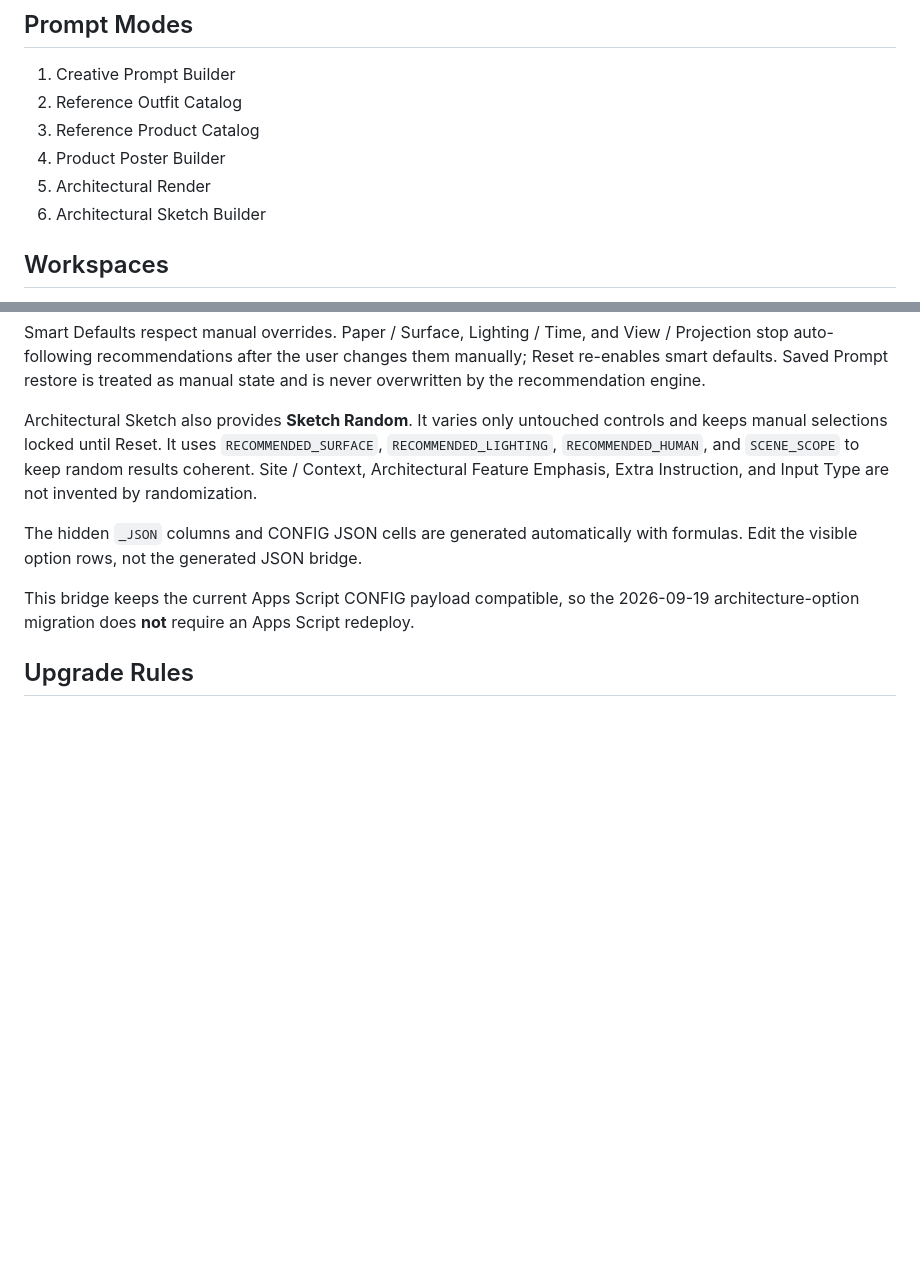
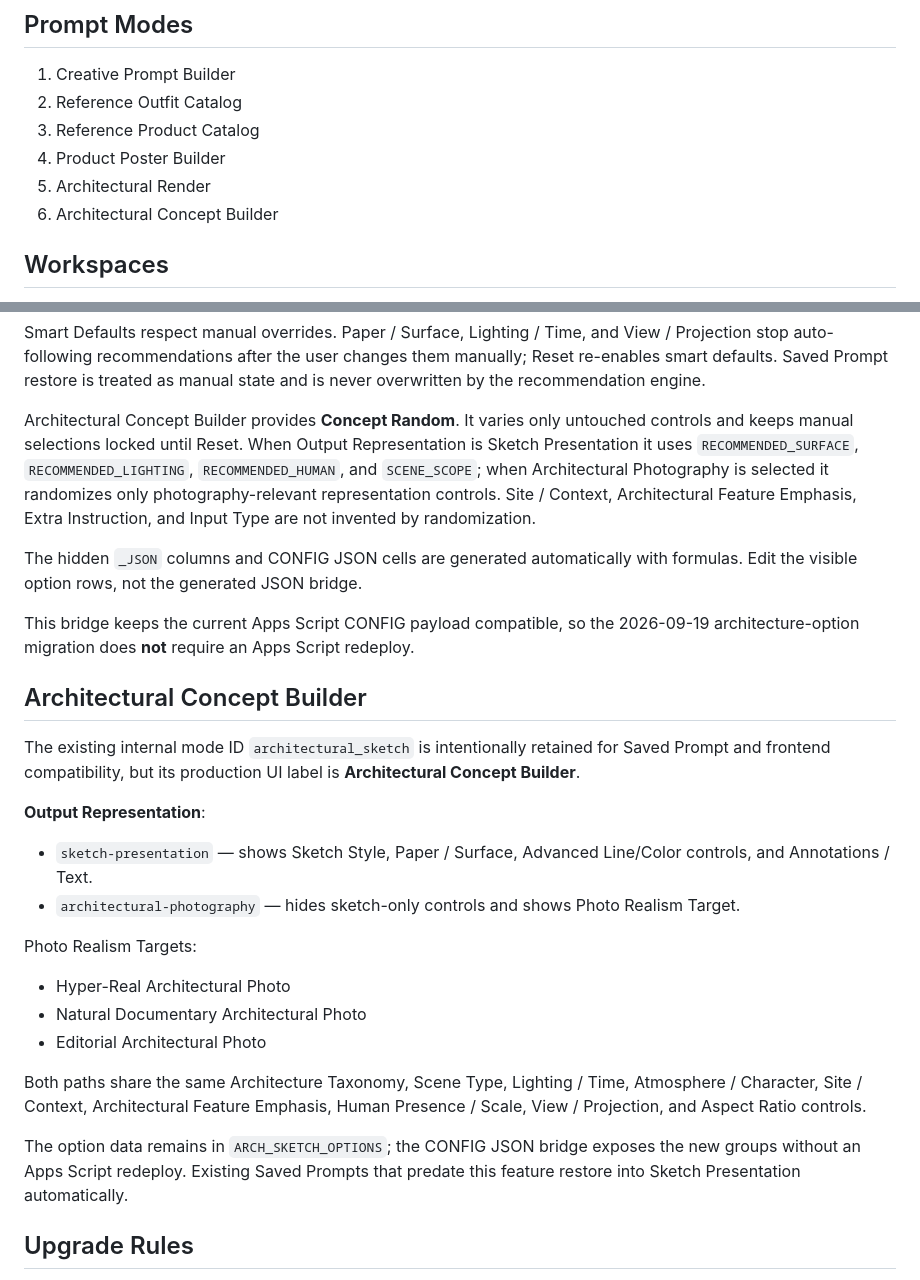
Before and after one commit to andyandriadoria/prompt-generator, a Markdown page: README.md, 2 parts joined by grey strips. GitHub-like rendering; blank space fills up the shorter version.

Commit message:
Document Architectural Concept Builder

```diff
--- a/README.md
+++ b/README.md
@@ -15,7 +15,7 @@ Production:
 3. Reference Product Catalog
 4. Product Poster Builder
 5. Architectural Render
-6. Architectural Sketch Builder
+6. Architectural Concept Builder
 
 ## Workspaces
 
@@ -115,11 +115,28 @@ Important columns:
 
 Smart Defaults respect manual overrides. Paper / Surface, Lighting / Time, and View / Projection stop auto-following recommendations after the user changes them manually; Reset re-enables smart defaults. Saved Prompt restore is treated as manual state and is never overwritten by the recommendation engine.
 
-Architectural Sketch also provides **Sketch Random**. It varies only untouched controls and keeps manual selections locked until Reset. It uses `RECOMMENDED_SURFACE`, `RECOMMENDED_LIGHTING`, `RECOMMENDED_HUMAN`, and `SCENE_SCOPE` to keep random results coherent. Site / Context, Architectural Feature Emphasis, Extra Instruction, and Input Type are not invented by randomization.
+Architectural Concept Builder provides **Concept Random**. It varies only untouched controls and keeps manual selections locked until Reset. When Output Representation is Sketch Presentation it uses `RECOMMENDED_SURFACE`, `RECOMMENDED_LIGHTING`, `RECOMMENDED_HUMAN`, and `SCENE_SCOPE`; when Architectural Photography is selected it randomizes only photography-relevant representation controls. Site / Context, Architectural Feature Emphasis, Extra Instruction, and Input Type are not invented by randomization.
 
 The hidden `_JSON` columns and CONFIG JSON cells are generated automatically with formulas. Edit the visible option rows, not the generated JSON bridge.
 
 This bridge keeps the current Apps Script CONFIG payload compatible, so the 2026-09-19 architecture-option migration does **not** require an Apps Script redeploy.
+
+## Architectural Concept Builder
+
+The existing internal mode ID `architectural_sketch` is intentionally retained for Saved Prompt and frontend compatibility, but its production UI label is **Architectural Concept Builder**.
+
+**Output Representation**:
+- `sketch-presentation` — shows Sketch Style, Paper / Surface, Advanced Line/Color controls, and Annotations / Text.
+- `architectural-photography` — hides sketch-only controls and shows Photo Realism Target.
+
+Photo Realism Targets:
+- Hyper-Real Architectural Photo
+- Natural Documentary Architectural Photo
+- Editorial Architectural Photo
+
+Both paths share the same Architecture Taxonomy, Scene Type, Lighting / Time, Atmosphere / Character, Site / Context, Architectural Feature Emphasis, Human Presence / Scale, View / Projection, and Aspect Ratio controls.
+
+The option data remains in `ARCH_SKETCH_OPTIONS`; the CONFIG JSON bridge exposes the new groups without an Apps Script redeploy. Existing Saved Prompts that predate this feature restore into Sketch Presentation automatically.
 
 ## Upgrade Rules
 
```
